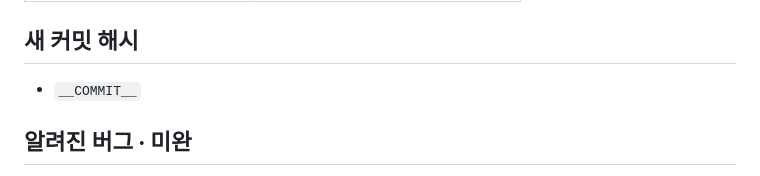
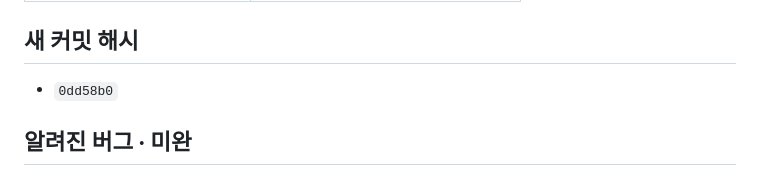
Before and after one commit to jh82130351/land-grab-game, a Markdown page: docs/07-bot-ai-fix.md, the part around the change. GitHub-like rendering.

Commit message:
docs(07): 커밋 해시 기록
Co-Authored-By: Claude Opus 5 (1M context) <noreply@anthropic.com>
Claude-Session: https://claude.ai/code/session_017vGi7TTwDVQv2CE3utjzb1

```diff
--- a/docs/07-bot-ai-fix.md
+++ b/docs/07-bot-ai-fix.md
@@ -92,7 +92,7 @@ git add . && git commit && git push origin main
 | **https://valuetopic.com/game/** | **반영 완료** — 실URL 200, 48,636 bytes |
 
 ## 새 커밋 해시
-- `__COMMIT__`
+- `0dd58b0`
 
 ## 알려진 버그 · 미완
 1. **봇끼리는 잘 안 만난다.** 사냥 반경이 15칸(22m)이라 넓은 맵에서 마주칠 일이 적다.
```
